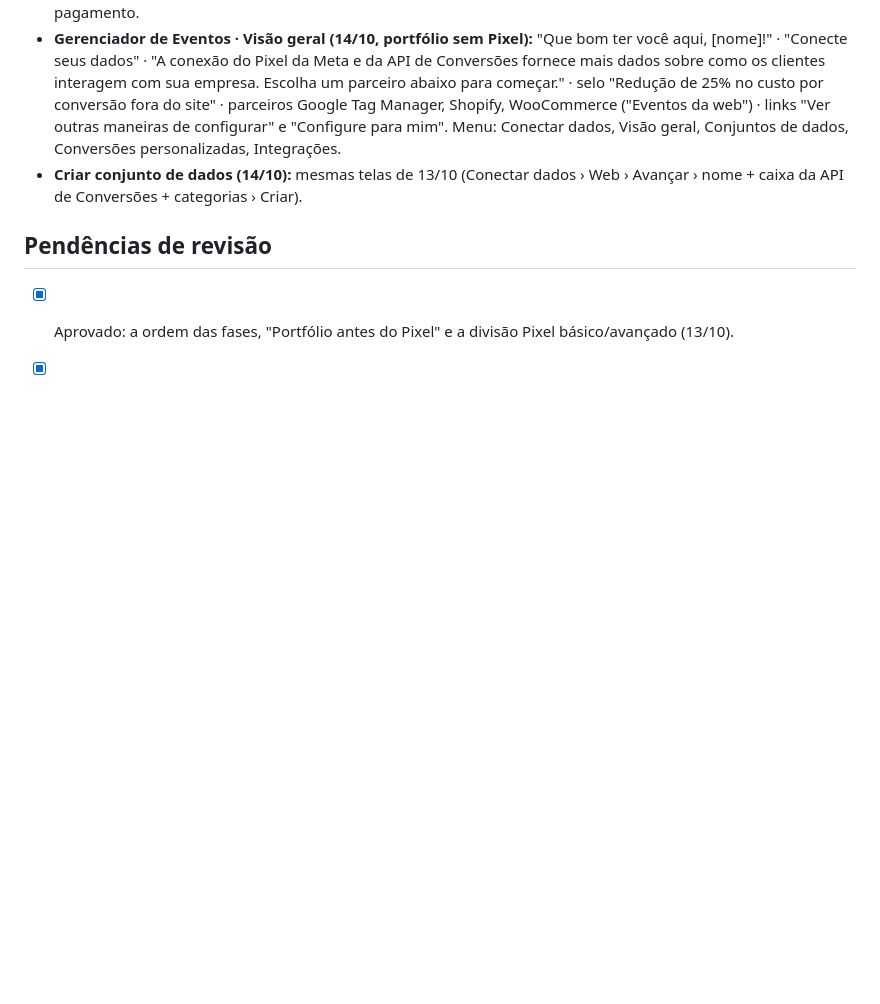
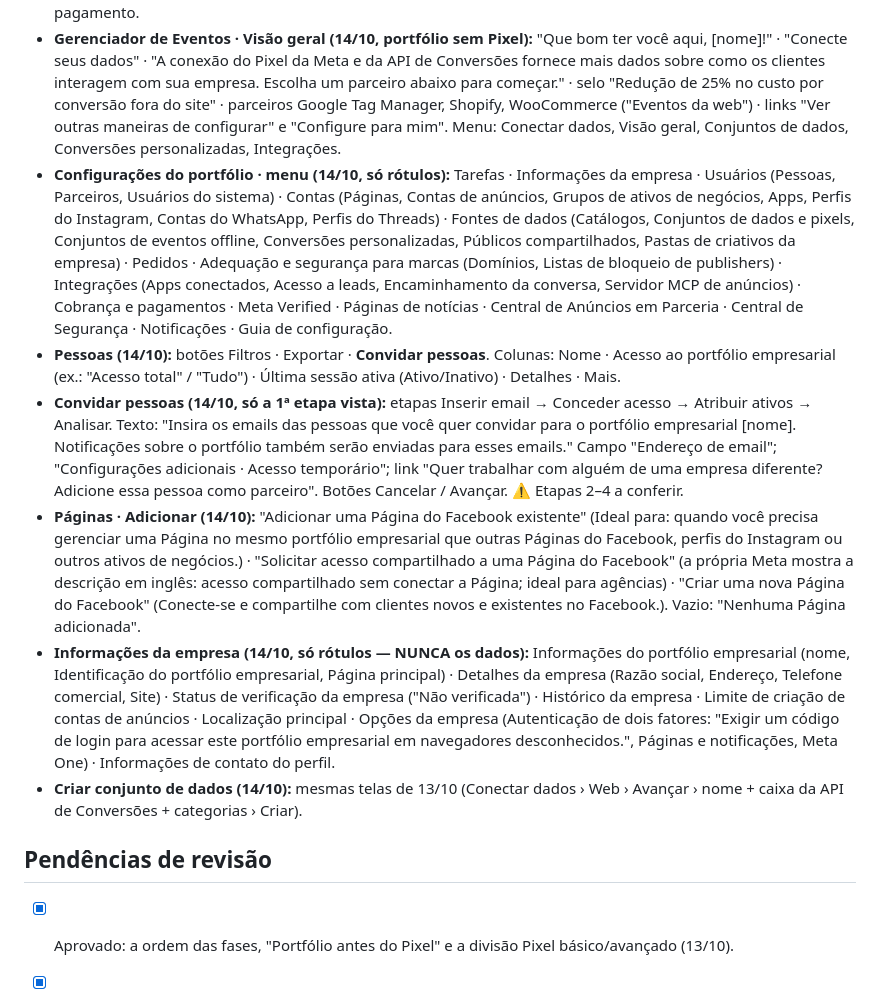
Before and after one commit to andreaabcj-cmd/lojinha-da-marina, a Markdown page: _roteiro/HISTORIA.md, the part around the change. Drawn GitHub-style; blank space fills up the shorter version.

Commit message:
Roteiro: telas reais do portfolio (menu, Pessoas, Convidar pessoas, Paginas, Informacoes da empresa) - so rotulos
Co-Authored-By: Claude Opus 5.5 <noreply@anthropic.com>

```diff
--- a/_roteiro/HISTORIA.md
+++ b/_roteiro/HISTORIA.md
@@ -80,6 +80,11 @@ Só construir quando o Pixel real existir e der para ver: (a) o Diagnóstico do
 ## Anotações para os tutoriais (telas reais conferidas)
 - **Conta de anúncios (14/10):** Configurações › Contas de anúncios › Adicionar › Criar uma nova conta de anúncios. Etapas: Detalhes (nome, fuso horário, moeda) → Uso (Minha empresa / Outra empresa ou cliente) → Confirmar (aceite dos Termos Comerciais e Políticas de Publicidade). ⚠️ **Moeda e fuso horário NÃO podem ser trocados depois.** ⚠️ Depois de adicionada, a conta não pode ser removida do portfólio. Criar a conta não pede forma de pagamento.
 - **Gerenciador de Eventos · Visão geral (14/10, portfólio sem Pixel):** "Que bom ter você aqui, [nome]!" · "Conecte seus dados" · "A conexão do Pixel da Meta e da API de Conversões fornece mais dados sobre como os clientes interagem com sua empresa. Escolha um parceiro abaixo para começar." · selo "Redução de 25% no custo por conversão fora do site" · parceiros Google Tag Manager, Shopify, WooCommerce ("Eventos da web") · links "Ver outras maneiras de configurar" e "Configure para mim". Menu: Conectar dados, Visão geral, Conjuntos de dados, Conversões personalizadas, Integrações.
+- **Configurações do portfólio · menu (14/10, só rótulos):** Tarefas · Informações da empresa · Usuários (Pessoas, Parceiros, Usuários do sistema) · Contas (Páginas, Contas de anúncios, Grupos de ativos de negócios, Apps, Perfis do Instagram, Contas do WhatsApp, Perfis do Threads) · Fontes de dados (Catálogos, Conjuntos de dados e pixels, Conjuntos de eventos offline, Conversões personalizadas, Públicos compartilhados, Pastas de criativos da empresa) · Pedidos · Adequação e segurança para marcas (Domínios, Listas de bloqueio de publishers) · Integrações (Apps conectados, Acesso a leads, Encaminhamento da conversa, Servidor MCP de anúncios) · Cobrança e pagamentos · Meta Verified · Páginas de notícias · Central de Anúncios em Parceria · Central de Segurança · Notificações · Guia de configuração.
+- **Pessoas (14/10):** botões Filtros · Exportar · **Convidar pessoas**. Colunas: Nome · Acesso ao portfólio empresarial (ex.: "Acesso total" / "Tudo") · Última sessão ativa (Ativo/Inativo) · Detalhes · Mais.
+- **Convidar pessoas (14/10, só a 1ª etapa vista):** etapas Inserir email → Conceder acesso → Atribuir ativos → Analisar. Texto: "Insira os emails das pessoas que você quer convidar para o portfólio empresarial [nome]. Notificações sobre o portfólio também serão enviadas para esses emails." Campo "Endereço de email"; "Configurações adicionais · Acesso temporário"; link "Quer trabalhar com alguém de uma empresa diferente? Adicione essa pessoa como parceiro". Botões Cancelar / Avançar. ⚠️ Etapas 2–4 a conferir.
+- **Páginas · Adicionar (14/10):** "Adicionar uma Página do Facebook existente" (Ideal para: quando você precisa gerenciar uma Página no mesmo portfólio empresarial que outras Páginas do Facebook, perfis do Instagram ou outros ativos de negócios.) · "Solicitar acesso compartilhado a uma Página do Facebook" (a própria Meta mostra a descrição em inglês: acesso compartilhado sem conectar a Página; ideal para agências) · "Criar uma nova Página do Facebook" (Conecte-se e compartilhe com clientes novos e existentes no Facebook.). Vazio: "Nenhuma Página adicionada".
+- **Informações da empresa (14/10, só rótulos — NUNCA os dados):** Informações do portfólio empresarial (nome, Identificação do portfólio empresarial, Página principal) · Detalhes da empresa (Razão social, Endereço, Telefone comercial, Site) · Status de verificação da empresa ("Não verificada") · Histórico da empresa · Limite de criação de contas de anúncios · Localização principal · Opções da empresa (Autenticação de dois fatores: "Exigir um código de login para acessar este portfólio empresarial em navegadores desconhecidos.", Páginas e notificações, Meta One) · Informações de contato do perfil.
 - **Criar conjunto de dados (14/10):** mesmas telas de 13/10 (Conectar dados › Web › Avançar › nome + caixa da API de Conversões + categorias › Criar).
 
 ## Pendências de revisão
```
